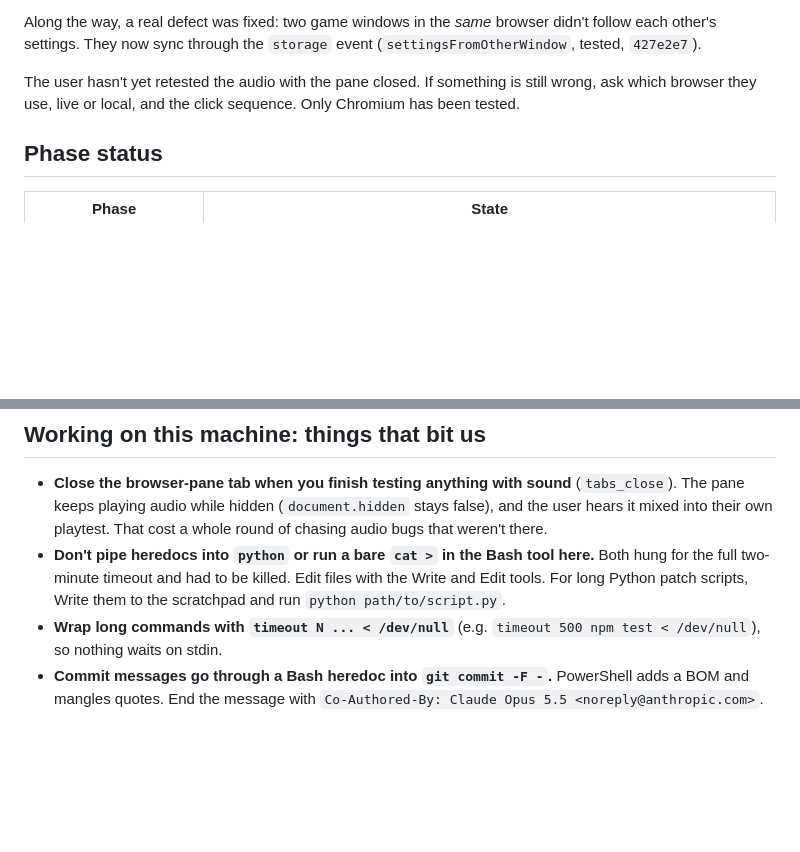
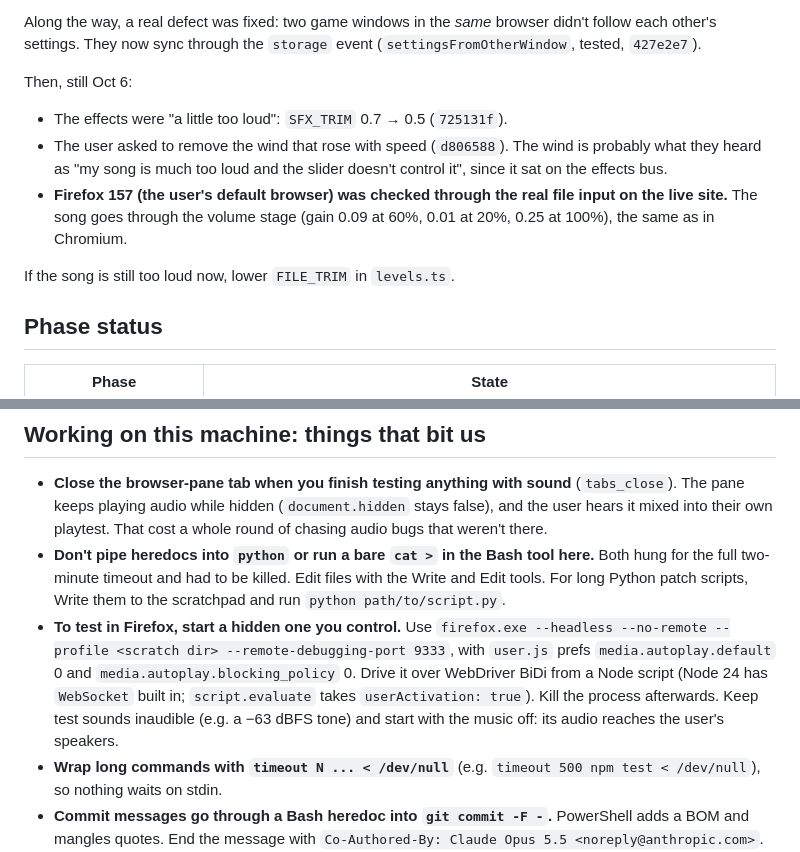
Before and after one commit to soonavi/surf-duel, a Markdown page: docs/HANDOFF.md, 2 parts joined by grey strips. GitHub-like rendering; blank space fills up the shorter version.

Commit message:
Handoff: effects level, wind removal, Firefox audio check
Co-Authored-By: Claude Opus 5.5 <noreply@anthropic.com>

```diff
--- a/docs/HANDOFF.md
+++ b/docs/HANDOFF.md
@@ -37,7 +37,12 @@ The user then reported:
 
 Along the way, a real defect was fixed: two game windows in the *same* browser didn't follow each other's settings. They now sync through the `storage` event (`settingsFromOtherWindow`, tested, `427e2e7`).
 
-The user hasn't yet retested the audio with the pane closed. If something is still wrong, ask which browser they use, live or local, and the click sequence. Only Chromium has been tested.
+Then, still Oct 6:
+- The effects were "a little too loud": `SFX_TRIM` 0.7 → 0.5 (`725131f`).
+- The user asked to remove the wind that rose with speed (`d806588`). The wind is probably what they heard as "my song is much too loud and the slider doesn't control it", since it sat on the effects bus.
+- **Firefox 157 (the user's default browser) was checked through the real file input on the live site.** The song goes through the volume stage (gain 0.09 at 60%, 0.01 at 20%, 0.25 at 100%), the same as in Chromium.
+
+If the song is still too loud now, lower `FILE_TRIM` in `levels.ts`.
 
 ## Phase status
 
@@ -77,6 +82,7 @@ The user hasn't yet retested the audio with the pane closed. If something is sti
 
 - **Close the browser-pane tab when you finish testing anything with sound** (`tabs_close`). The pane keeps playing audio while hidden (`document.hidden` stays false), and the user hears it mixed into their own playtest. That cost a whole round of chasing audio bugs that weren't there.
 - **Don't pipe heredocs into `python` or run a bare `cat >` in the Bash tool here.** Both hung for the full two-minute timeout and had to be killed. Edit files with the Write and Edit tools. For long Python patch scripts, Write them to the scratchpad and run `python path/to/script.py`.
+- **To test in Firefox, start a hidden one you control.** Use `firefox.exe --headless --no-remote --profile <scratch dir> --remote-debugging-port 9333`, with `user.js` prefs `media.autoplay.default` 0 and `media.autoplay.blocking_policy` 0. Drive it over WebDriver BiDi from a Node script (Node 24 has `WebSocket` built in; `script.evaluate` takes `userActivation: true`). Kill the process afterwards. Keep test sounds inaudible (e.g. a −63 dBFS tone) and start with the music off: its audio reaches the user's speakers.
 - **Wrap long commands with `timeout N ... < /dev/null`** (e.g. `timeout 500 npm test < /dev/null`), so nothing waits on stdin.
 - **Commit messages go through a Bash heredoc into `git commit -F -`.** PowerShell adds a BOM and mangles quotes. End the message with `Co-Authored-By: Claude Opus 5.5 <noreply@anthropic.com>`.
 - **The dev server is the `dev` entry in `.claude/launch.json`** (port 5173). After editing files outside the Edit tool, `touch` them: Vite sometimes serves a stale module.
```
